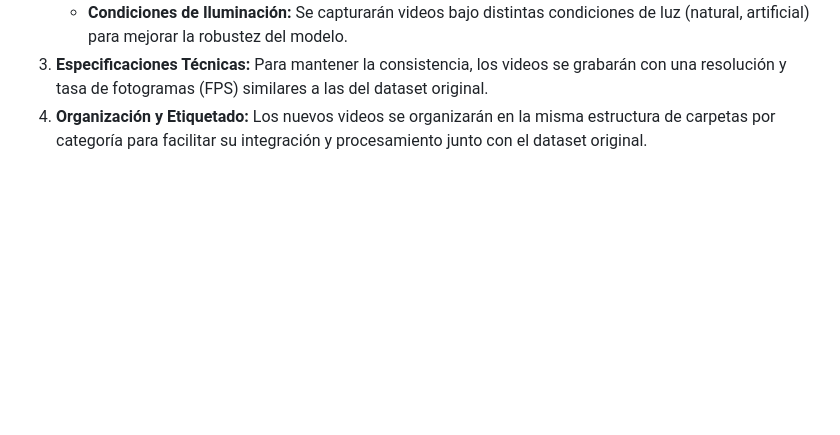
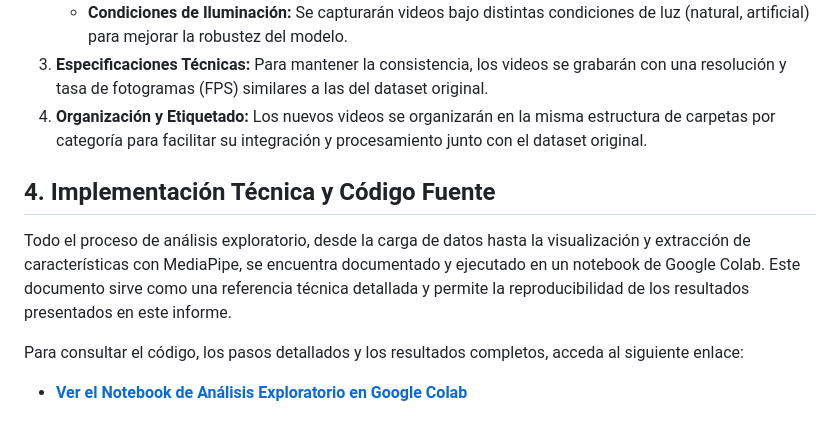
Before and after one commit to elkofix/human-activity-posture-analysis, a Markdown page: entrega1/docs/2_Comprension_de_los_datos.md, the part around the change. Rendered like a GitHub page; blank space fills up the shorter version.

```diff
--- a/entrega1/docs/2_Comprension_de_los_datos.md
+++ b/entrega1/docs/2_Comprension_de_los_datos.md
@@ -136,3 +136,11 @@ Para llevar a cabo la recolección de datos, se seguirá el siguiente plan:
     *   **Condiciones de Iluminación:** Se capturarán videos bajo distintas condiciones de luz (natural, artificial) para mejorar la robustez del modelo.
 3.  **Especificaciones Técnicas:** Para mantener la consistencia, los videos se grabarán con una resolución y tasa de fotogramas (FPS) similares a las del dataset original.
 4.  **Organización y Etiquetado:** Los nuevos videos se organizarán en la misma estructura de carpetas por categoría para facilitar su integración y procesamiento junto con el dataset original.
+
+## 4. Implementación Técnica y Código Fuente
+
+Todo el proceso de análisis exploratorio, desde la carga de datos hasta la visualización y extracción de características con MediaPipe, se encuentra documentado y ejecutado en un notebook de Google Colab. Este documento sirve como una referencia técnica detallada y permite la reproducibilidad de los resultados presentados en este informe.
+
+Para consultar el código, los pasos detallados y los resultados completos, acceda al siguiente enlace:
+
+- [**Ver el Notebook de Análisis Exploratorio en Google Colab**](https://github.com/elkofix/human-activity-posture-analysis/blob/d7f7a4dd517ed76f7330e82a2d1dd68b881a6921/entrega1/notebooks/Analisis_exploratorio_de_datos_Entrega1.ipynb)
```
Also changed, not shown: entrega1/docs/1_Comprension_de_problema.md (+5 -0 lines), report.md (deleted, +0 -3 lines).
